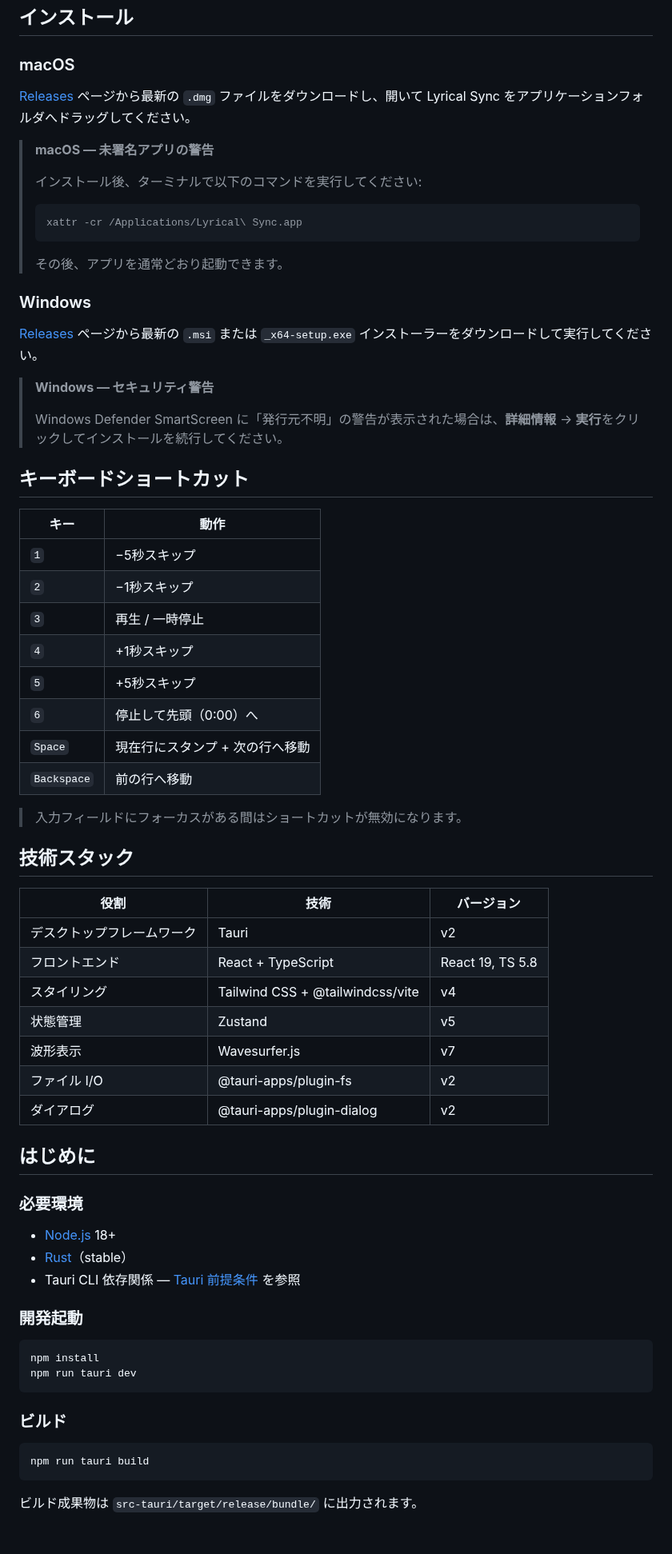
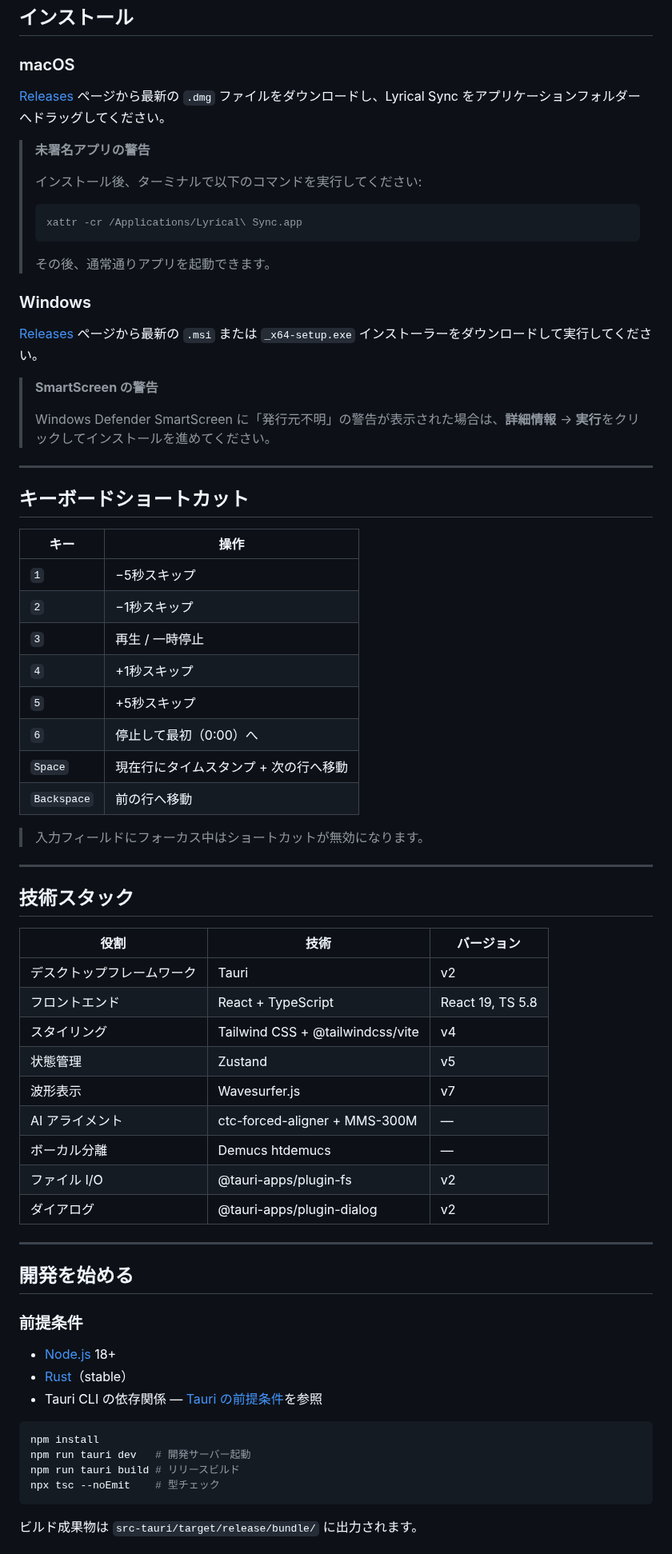
Before and after one commit to AHRI2nd/Lyrical-Sync, a Markdown page: README.ja.md, the part around one of its changes. Shown at 80% size. Drawn GitHub-style.

````diff
--- a/README.ja.md
+++ b/README.ja.md
@@ -31,9 +48,9 @@
 
 ### macOS
 
-[Releases](../../releases) ページから最新の `.dmg` ファイルをダウンロードし、開いて Lyrical Sync をアプリケーションフォルダへドラッグしてください。
+[Releases](../../releases) ページから最新の `.dmg` ファイルをダウンロードし、Lyrical Sync をアプリケーションフォルダーへドラッグしてください。
 
-> **macOS — 未署名アプリの警告**
+> **未署名アプリの警告**
 >
 > インストール後、ターミナルで以下のコマンドを実行してください:
 >
@@ -41,30 +58,34 @@
 > xattr -cr /Applications/Lyrical\ Sync.app
 > ```
 >
-> その後、アプリを通常どおり起動できます。
+> その後、通常通りアプリを起動できます。
 
 ### Windows
 
 [Releases](../../releases) ページから最新の `.msi` または `_x64-setup.exe` インストーラーをダウンロードして実行してください。
 
-> **Windows — セキュリティ警告**
+> **SmartScreen の警告**
 >
-> Windows Defender SmartScreen に「発行元不明」の警告が表示された場合は、**詳細情報** → **実行**をクリックしてインストールを続行してください。
+> Windows Defender SmartScreen に「発行元不明」の警告が表示された場合は、**詳細情報** → **実行**をクリックしてインストールを進めてください。
+
+---
 
 ## キーボードショートカット
 
-| キー | 動作 |
+| キー | 操作 |
 |------|------|
 | `1` | −5秒スキップ |
 | `2` | −1秒スキップ |
 | `3` | 再生 / 一時停止 |
 | `4` | +1秒スキップ |
 | `5` | +5秒スキップ |
-| `6` | 停止して先頭（0:00）へ |
-| `Space` | 現在行にスタンプ + 次の行へ移動 |
+| `6` | 停止して最初（0:00）へ |
+| `Space` | 現在行にタイムスタンプ + 次の行へ移動 |
 | `Backspace` | 前の行へ移動 |
 
-> 入力フィールドにフォーカスがある間はショートカットが無効になります。
+> 入力フィールドにフォーカス中はショートカットが無効になります。
+
+---
 
 ## 技術スタック
 
@@ -75,28 +96,26 @@
 | スタイリング | Tailwind CSS + @tailwindcss/vite | v4 |
 | 状態管理 | Zustand | v5 |
 | 波形表示 | Wavesurfer.js | v7 |
+| AI アライメント | ctc-forced-aligner + MMS-300M | — |
+| ボーカル分離 | Demucs htdemucs | — |
 | ファイル I/O | @tauri-apps/plugin-fs | v2 |
 | ダイアログ | @tauri-apps/plugin-dialog | v2 |
 
-## はじめに
+---
 
-### 必要環境
+## 開発を始める
+
+### 前提条件
 
 - [Node.js](https://nodejs.org/) 18+
 - [Rust](https://www.rust-lang.org/tools/install)（stable）
-- Tauri CLI 依存関係 — [Tauri 前提条件](https://v2.tauri.app/start/prerequisites/) を参照
-
-### 開発起動
+- Tauri CLI の依存関係 — [Tauri の前提条件](https://v2.tauri.app/start/prerequisites/)を参照
 
 ```bash
 npm install
-npm run tauri dev
-```
-
-### ビルド
-
-```bash
-npm run tauri build
+npm run tauri dev   # 開発サーバー起動
+npm run tauri build # リリースビルド
+npx tsc --noEmit    # 型チェック
 ```
 
 ビルド成果物は `src-tauri/target/release/bundle/` に出力されます。
````
Also changed, not shown: other parts of README.ja.md (+27 -16 lines), README.ko.md (+38 -25 lines), README.md (+40 -27 lines), img/main_en.png, img/main_ja.png, img/main_ko.png.
